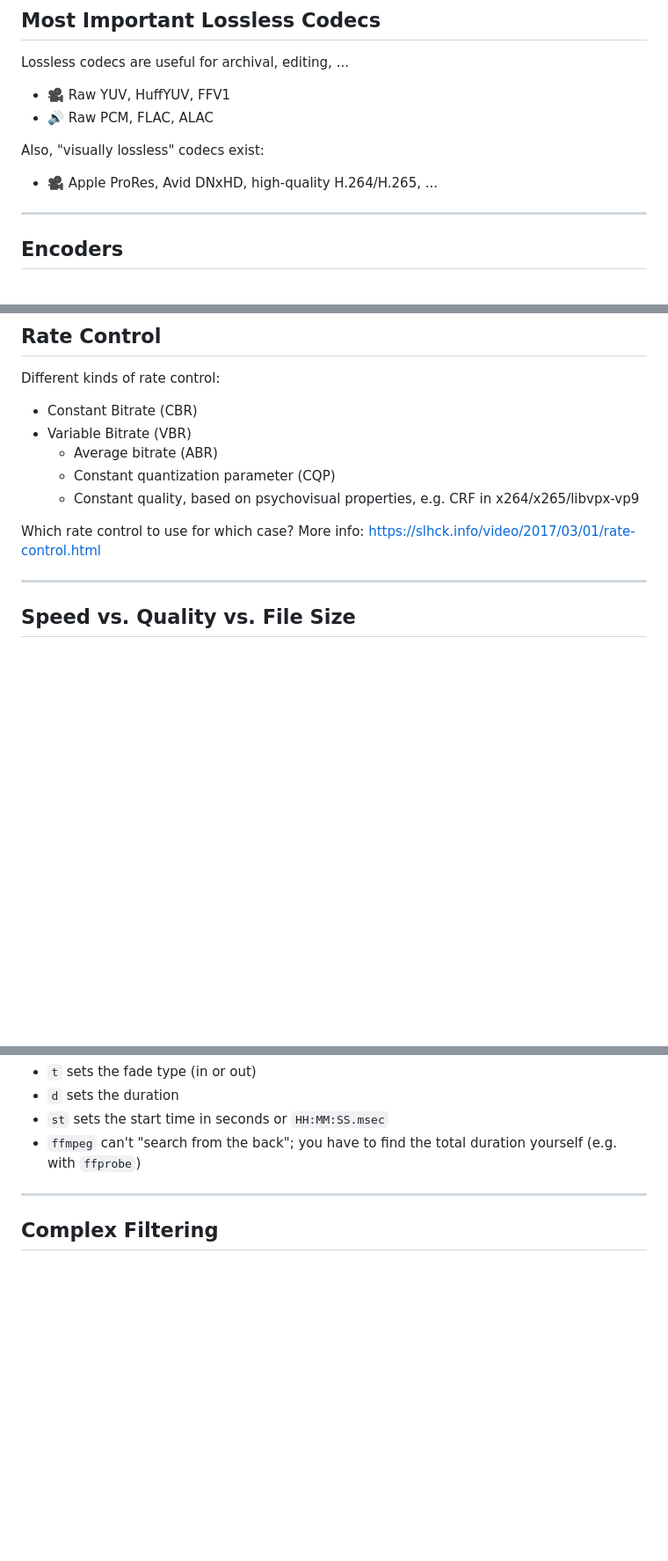
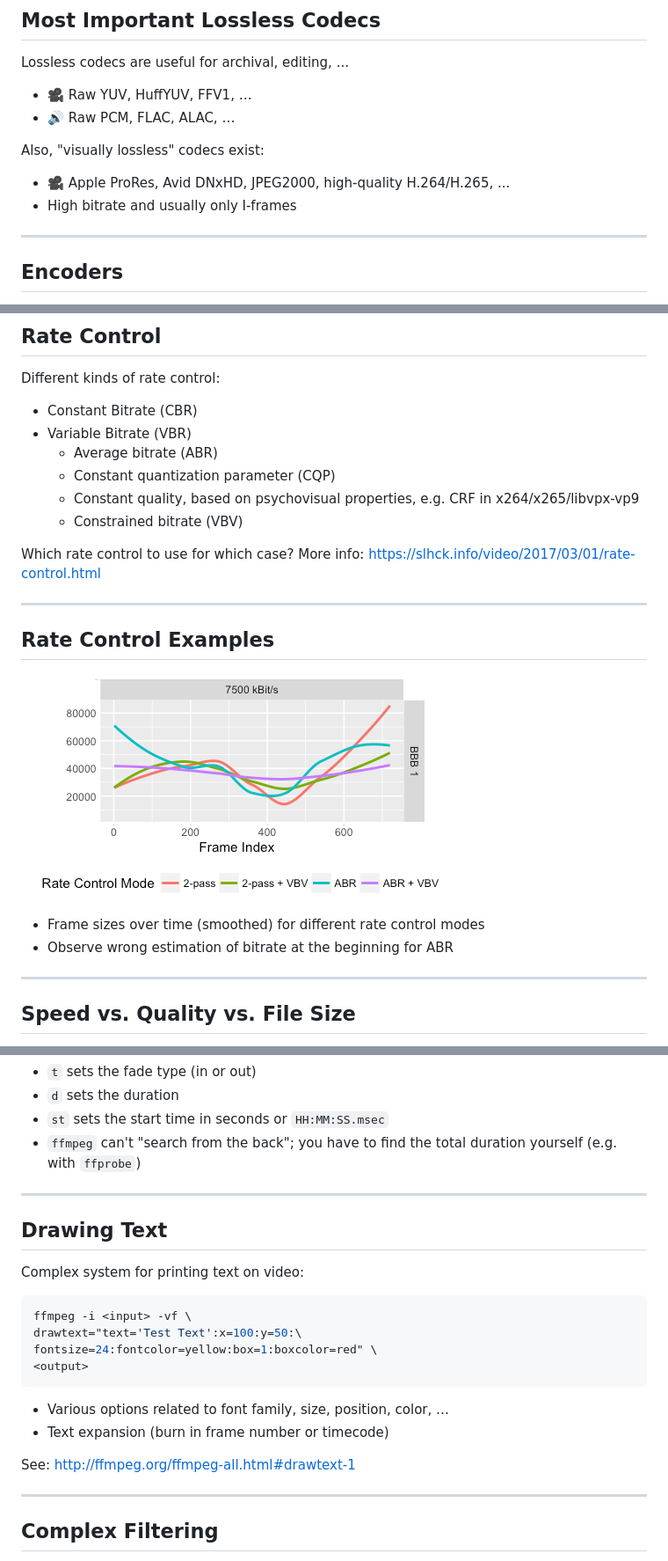
Before and after one commit to slhck/ffmpeg-encoding-course, a Markdown page: slides/ffmpeg-encoding-course.md, 3 parts joined by grey strips. Shown: that part at 88% size. GitHub-like rendering; pictures changed too: slides/images/rate-modes.png (added); blank space fills up the shorter version.

Commit message:
add drawtext and rate control examples, minor fixes

````diff
--- a/slides/ffmpeg-encoding-course.md
+++ b/slides/ffmpeg-encoding-course.md
@@ -244,12 +245,13 @@ Competitors that are royalty-free:
 
 Lossless codecs are useful for archival, editing, ...
 
-* 🎥 Raw YUV, HuffYUV, FFV1
-* 🔊 Raw PCM, FLAC, ALAC
+* 🎥 Raw YUV, HuffYUV, FFV1, …
+* 🔊 Raw PCM, FLAC, ALAC, …
 
 Also, "visually lossless" codecs exist:
 
-* 🎥 Apple ProRes, Avid DNxHD, high-quality H.264/H.265, ...
+* 🎥 Apple ProRes, Avid DNxHD, JPEG2000, high-quality H.264/H.265, ...
+* High bitrate and usually only I-frames
 
 ---
 
@@ -459,8 +462,18 @@ Different kinds of rate control:
     * Average bitrate (ABR)
     * Constant quantization parameter (CQP)
     * Constant quality, based on psychovisual properties, e.g. CRF in x264/x265/libvpx-vp9
+    * Constrained bitrate (VBV)
 
 Which rate control to use for which case? More info: https://slhck.info/video/2017/03/01/rate-control.html
+
+---
+
+## Rate Control Examples
+
+![](images/rate-modes.png)
+
+* Frame sizes over time (smoothed) for different rate control modes
+* Observe wrong estimation of bitrate at the beginning for ABR
 
 ---
 
@@ -617,6 +630,24 @@ Notes:
 * `d` sets the duration
 * `st` sets the start time in seconds or `HH:MM:SS.msec`
 * `ffmpeg` can't "search from the back"; you have to find the total duration yourself (e.g. with `ffprobe`)
+
+---
+
+## Drawing Text
+
+Complex system for printing text on video:
+
+```bash
+ffmpeg -i <input> -vf \
+drawtext="text='Test Text':x=100:y=50:\
+fontsize=24:fontcolor=yellow:box=1:boxcolor=red" \
+<output>
+```
+
+* Various options related to font family, size, position, color, …
+* Text expansion (burn in frame number or timecode)
+
+See: http://ffmpeg.org/ffmpeg-all.html#drawtext-1
 
 ---
 
````
Also changed, not shown: other parts of slides/ffmpeg-encoding-course.md (+10 -8 lines), 1 other file.
